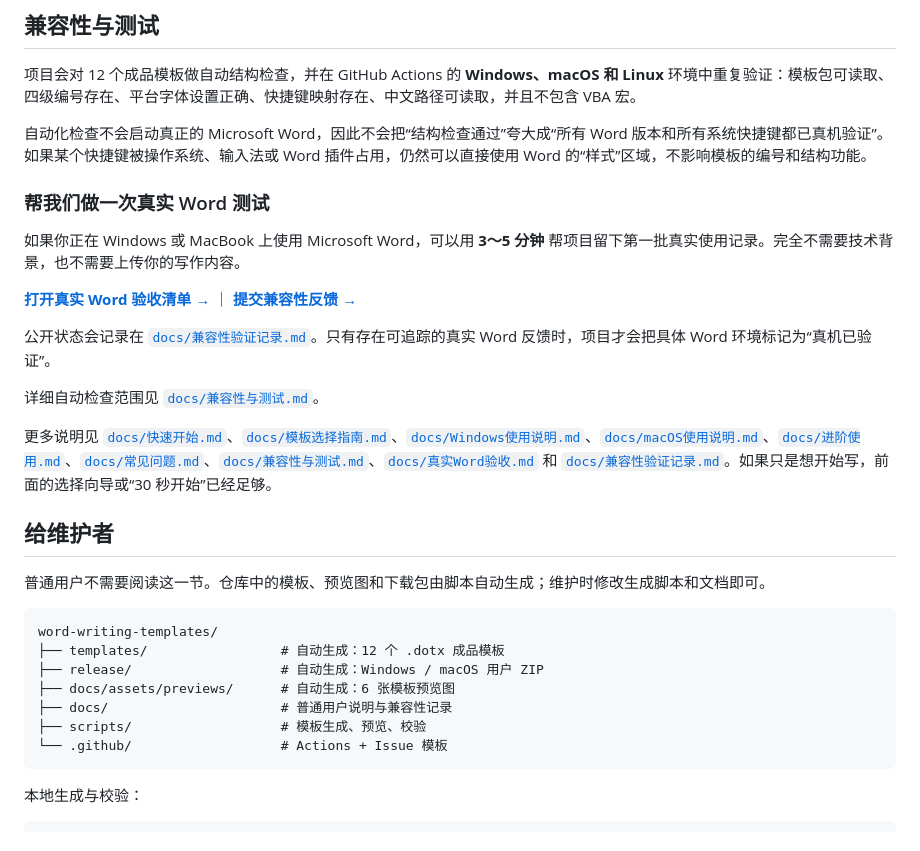
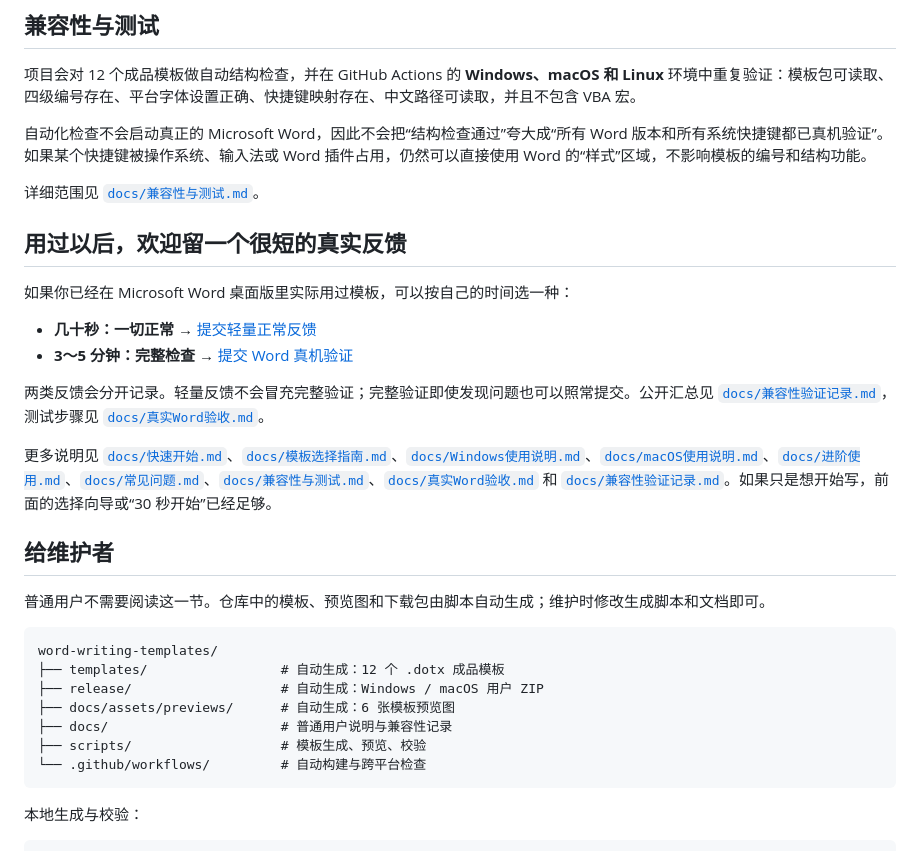
Before and after one commit to SeekerThinker/word-writing-templates, a Markdown page: README.md, the part around the change. GitHub-like rendering.

Commit message:
docs: add real Word feedback loop

````diff
--- a/README.md
+++ b/README.md
@@ -124,15 +124,16 @@
 
 自动化检查不会启动真正的 Microsoft Word，因此不会把“结构检查通过”夸大成“所有 Word 版本和所有系统快捷键都已真机验证”。如果某个快捷键被操作系统、输入法或 Word 插件占用，仍然可以直接使用 Word 的“样式”区域，不影响模板的编号和结构功能。
 
-### 帮我们做一次真实 Word 测试
+详细范围见 [`docs/兼容性与测试.md`](docs/兼容性与测试.md)。
 
-如果你正在 Windows 或 MacBook 上使用 Microsoft Word，可以用 **3～5 分钟** 帮项目留下第一批真实使用记录。完全不需要技术背景，也不需要上传你的写作内容。
+## 用过以后，欢迎留一个很短的真实反馈
 
-**[打开真实 Word 验收清单 →](docs/真实Word验收.md)** ｜ **[提交兼容性反馈 →](https://github.com/SeekerThinker/word-writing-templates/issues/new?template=word_compatibility_report.md)**
+如果你已经在 Microsoft Word 桌面版里实际用过模板，可以按自己的时间选一种：
 
-公开状态会记录在 [`docs/兼容性验证记录.md`](docs/兼容性验证记录.md)。只有存在可追踪的真实 Word 反馈时，项目才会把具体 Word 环境标记为“真机已验证”。
+- **几十秒：一切正常** → [提交轻量正常反馈](https://github.com/SeekerThinker/word-writing-templates/issues/new?template=word_quick_success.yml)
+- **3～5 分钟：完整检查** → [提交 Word 真机验证](https://github.com/SeekerThinker/word-writing-templates/issues/new?template=word_compatibility_report.yml)
 
-详细自动检查范围见 [`docs/兼容性与测试.md`](docs/兼容性与测试.md)。
+两类反馈会分开记录。轻量反馈不会冒充完整验证；完整验证即使发现问题也可以照常提交。公开汇总见 [`docs/兼容性验证记录.md`](docs/兼容性验证记录.md)，测试步骤见 [`docs/真实Word验收.md`](docs/真实Word验收.md)。
 
 更多说明见 [`docs/快速开始.md`](docs/快速开始.md)、[`docs/模板选择指南.md`](docs/模板选择指南.md)、[`docs/Windows使用说明.md`](docs/Windows使用说明.md)、[`docs/macOS使用说明.md`](docs/macOS使用说明.md)、[`docs/进阶使用.md`](docs/进阶使用.md)、[`docs/常见问题.md`](docs/常见问题.md)、[`docs/兼容性与测试.md`](docs/兼容性与测试.md)、[`docs/真实Word验收.md`](docs/真实Word验收.md) 和 [`docs/兼容性验证记录.md`](docs/兼容性验证记录.md)。如果只是想开始写，前面的选择向导或“30 秒开始”已经足够。
 
@@ -147,7 +148,7 @@ word-writing-templates/
 ├── docs/assets/previews/      # 自动生成：6 张模板预览图
 ├── docs/                      # 普通用户说明与兼容性记录
 ├── scripts/                   # 模板生成、预览、校验
-└── .github/                   # Actions + Issue 模板
+└── .github/workflows/         # 自动构建与跨平台检查
 ```
 
 本地生成与校验：
````
